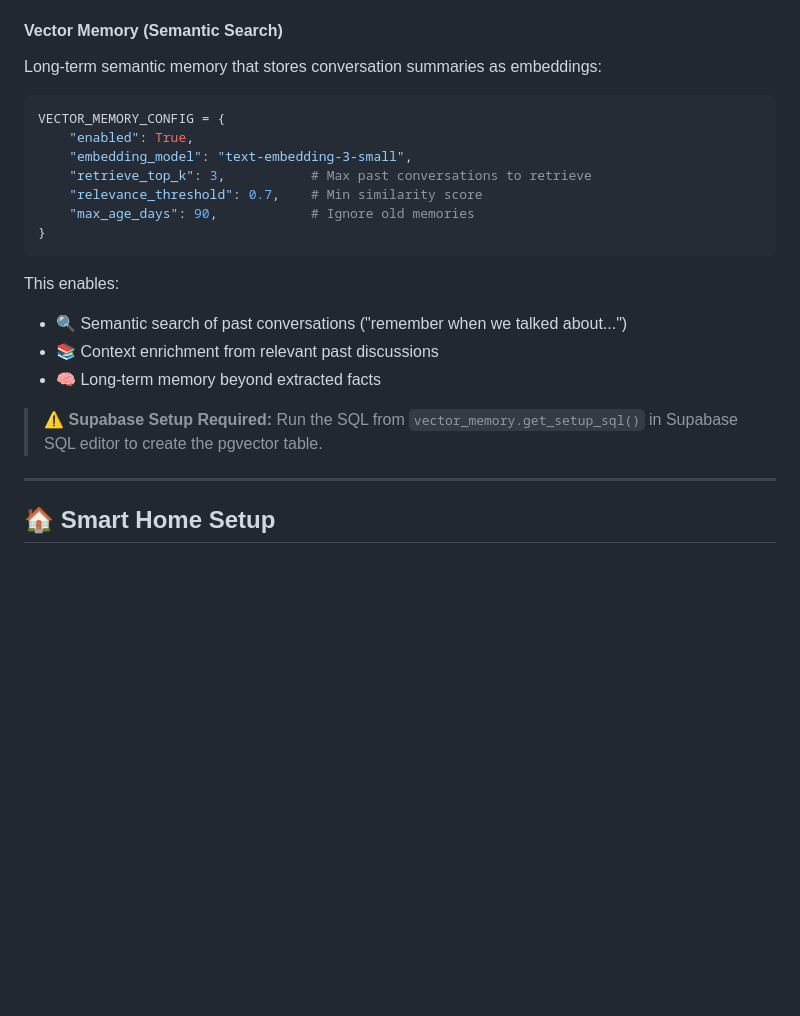
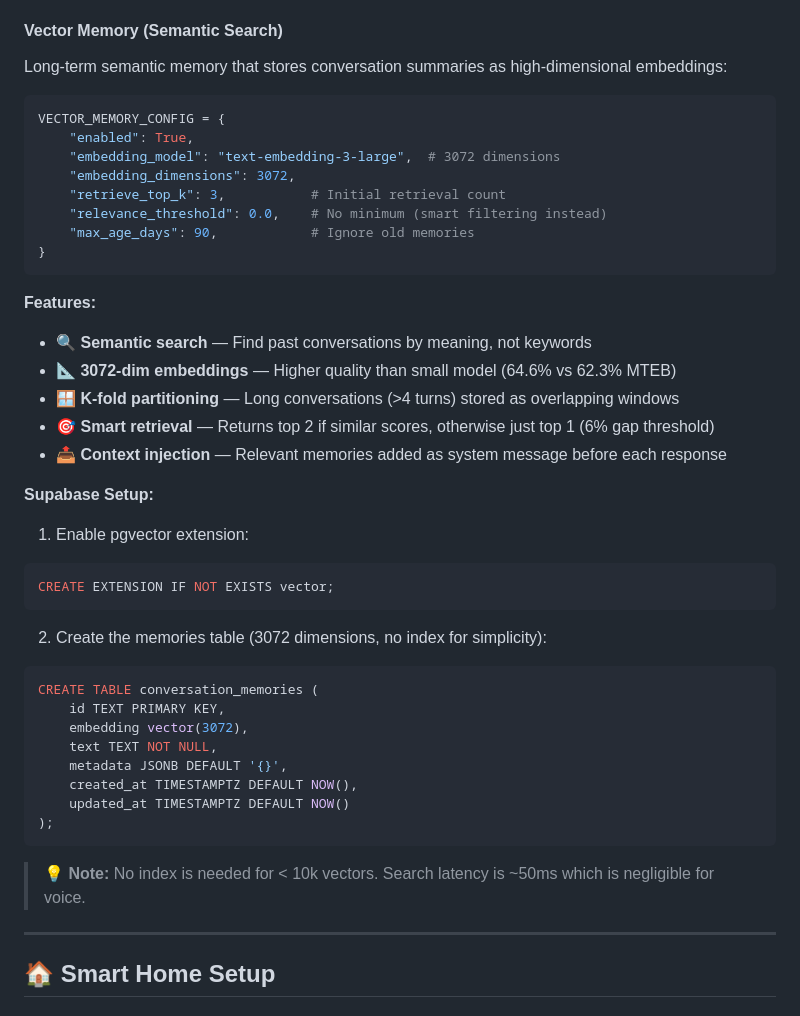
Before and after one commit to XxMorganxX/HomeAssist, a Markdown page: SETUP.md, the part around the change. Rendered like a GitHub page; blank space fills up the shorter version.

````diff
--- a/SETUP.md
+++ b/SETUP.md
@@ -191,25 +191,47 @@ Memory is stored in `state_management/persistent_memory.json` and includes:
 
 #### Vector Memory (Semantic Search)
 
-Long-term semantic memory that stores conversation summaries as embeddings:
+Long-term semantic memory that stores conversation summaries as high-dimensional embeddings:
 
 ```python
 VECTOR_MEMORY_CONFIG = {
     "enabled": True,
-    "embedding_model": "text-embedding-3-small",
-    "retrieve_top_k": 3,           # Max past conversations to retrieve
-    "relevance_threshold": 0.7,    # Min similarity score
+    "embedding_model": "text-embedding-3-large",  # 3072 dimensions
+    "embedding_dimensions": 3072,
+    "retrieve_top_k": 3,           # Initial retrieval count
+    "relevance_threshold": 0.0,    # No minimum (smart filtering instead)
     "max_age_days": 90,            # Ignore old memories
 }
 ```
 
-This enables:
+**Features:**
 
-- 🔍 Semantic search of past conversations ("remember when we talked about...")
-- 📚 Context enrichment from relevant past discussions
-- 🧠 Long-term memory beyond extracted facts
+- 🔍 **Semantic search** — Find past conversations by meaning, not keywords
+- 📐 **3072-dim embeddings** — Higher quality than small model (64.6% vs 62.3% MTEB)
+- 🪟 **K-fold partitioning** — Long conversations (>4 turns) stored as overlapping windows
+- 🎯 **Smart retrieval** — Returns top 2 if similar scores, otherwise just top 1 (6% gap threshold)
+- 📤 **Context injection** — Relevant memories added as system message before each response
 
-> ⚠️ **Supabase Setup Required:** Run the SQL from `vector_memory.get_setup_sql()` in Supabase SQL editor to create the pgvector table.
+**Supabase Setup:**
+
+1. Enable pgvector extension:
+```sql
+CREATE EXTENSION IF NOT EXISTS vector;
+```
+
+2. Create the memories table (3072 dimensions, no index for simplicity):
+```sql
+CREATE TABLE conversation_memories (
+    id TEXT PRIMARY KEY,
+    embedding vector(3072),
+    text TEXT NOT NULL,
+    metadata JSONB DEFAULT '{}',
+    created_at TIMESTAMPTZ DEFAULT NOW(),
+    updated_at TIMESTAMPTZ DEFAULT NOW()
+);
+```
+
+> 💡 **Note:** No index is needed for < 10k vectors. Search latency is ~50ms which is negligible for voice.
 
 ---
 
````
Also changed, not shown: README.md (+27 -0 lines).
